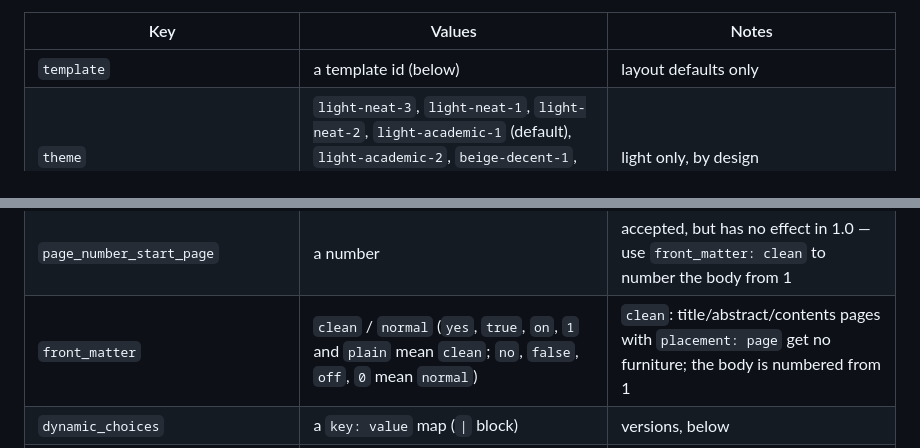
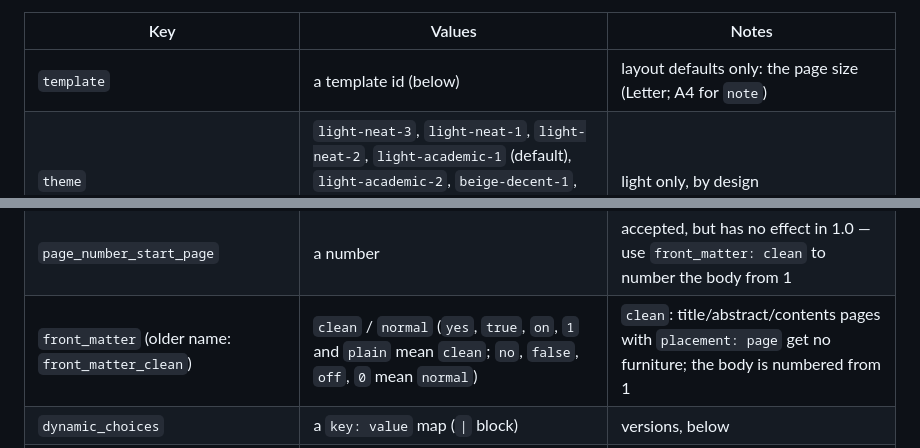
Before and after one commit to wangyu16/orz-paged, a Markdown page: orz-paged-skills/SKILL.md, 2 parts joined by grey strips. Drawn GitHub-style.

```diff
--- a/orz-paged-skills/SKILL.md
+++ b/orz-paged-skills/SKILL.md
@@ -186,7 +187,7 @@ front_matter: clean
 
 | Key | Values | Notes |
 |---|---|---|
-| `template` | a template id (below) | layout defaults only |
+| `template` | a template id (below) | layout defaults only: the page size (Letter; A4 for `note`) |
 | `theme` | `light-neat-3`, `light-neat-1`, `light-neat-2`, `light-academic-1` (default), `light-academic-2`, `beige-decent-1`, `beige-decent-2`, `light-playful-1`, `light-playful-2`, `none` | light only, by design |
 | `page_size` | `A3` `A4` `A5` `Letter` `Legal`, or `210mm 297mm` | |
 | `margin_top` / `margin_bottom` / `margin_left` / `margin_right` | mm | default 20 |
@@ -202,7 +203,7 @@ front_matter: clean
 | `page_number_style` | `simple`, `page-n`, `page-n-of-N`, `n-of-N`, `n-slash-N`, `dash-n-dash`, `brackets`, `parentheses` | |
 | `first_page_skip_number` | `true` / `false` | `true` blanks page 1's whole footer row (as `first_page_hide_footer`); a number in the header still shows |
 | `page_number_start_page` | a number | accepted, but has no effect in 1.0 — use `front_matter: clean` to number the body from 1 |
-| `front_matter` | `clean` / `normal` (`yes`, `true`, `on`, `1` and `plain` mean `clean`; `no`, `false`, `off`, `0` mean `normal`) | `clean`: title/abstract/contents pages with `placement: page` get no furniture; the body is numbered from 1 |
+| `front_matter` (older name: `front_matter_clean`) | `clean` / `normal` (`yes`, `true`, `on`, `1` and `plain` mean `clean`; `no`, `false`, `off`, `0` mean `normal`) | `clean`: title/abstract/contents pages with `placement: page` get no furniture; the body is numbered from 1 |
 | `dynamic_choices` | a `key: value` map (`\|` block) | versions, below |
 | `limit_image_to_page`, `keep_image_together`, `repeat_table_header`, `avoid_table_row_breaks` | `true` / `false` | all on by default; `repeat_table_header`: a table that runs onto the next page repeats its header row there |
 | `custom_css` | CSS (`\|` block) | must not contain `}}` |
```
Also changed, not shown: other parts of orz-paged-skills/SKILL.md (+9 -4 lines), CHANGELOG.md (+9 -0 lines), README.md (+13 -7 lines).
